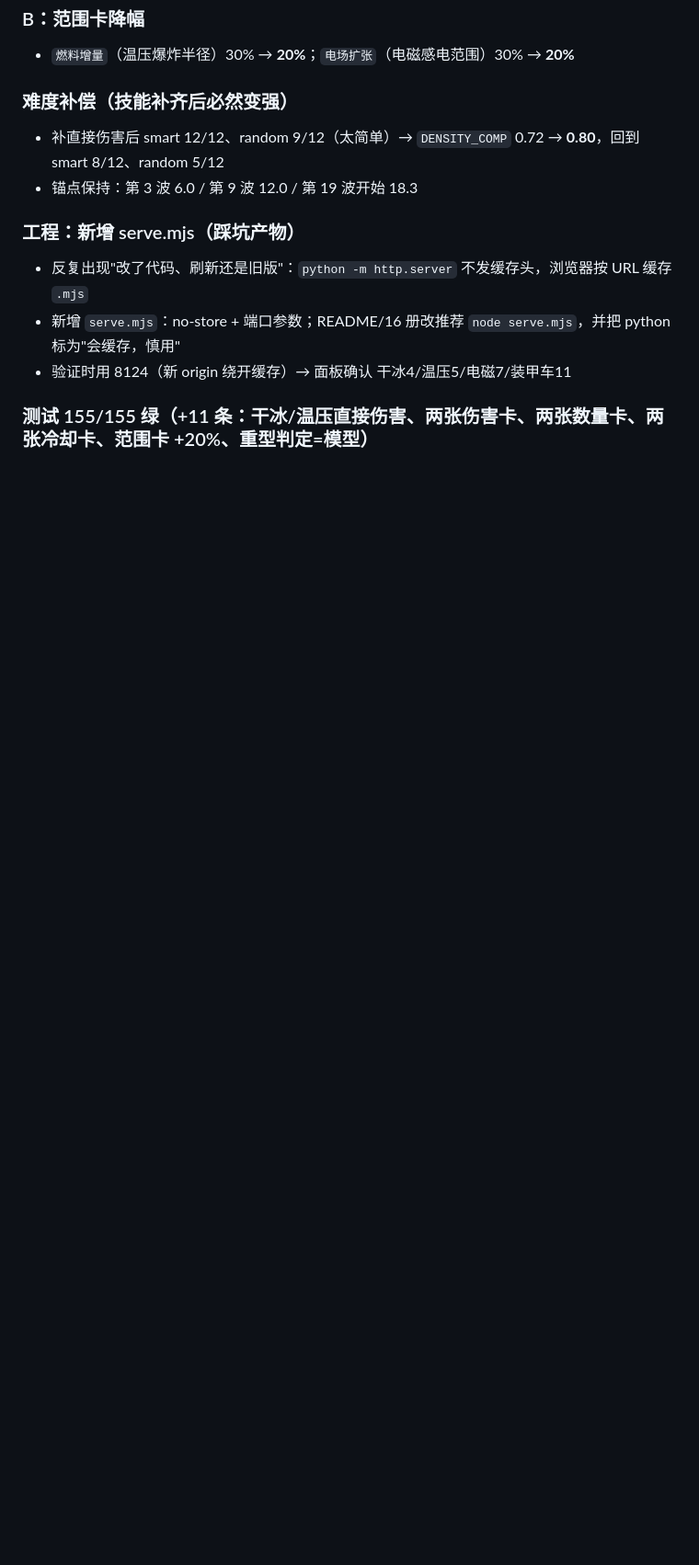
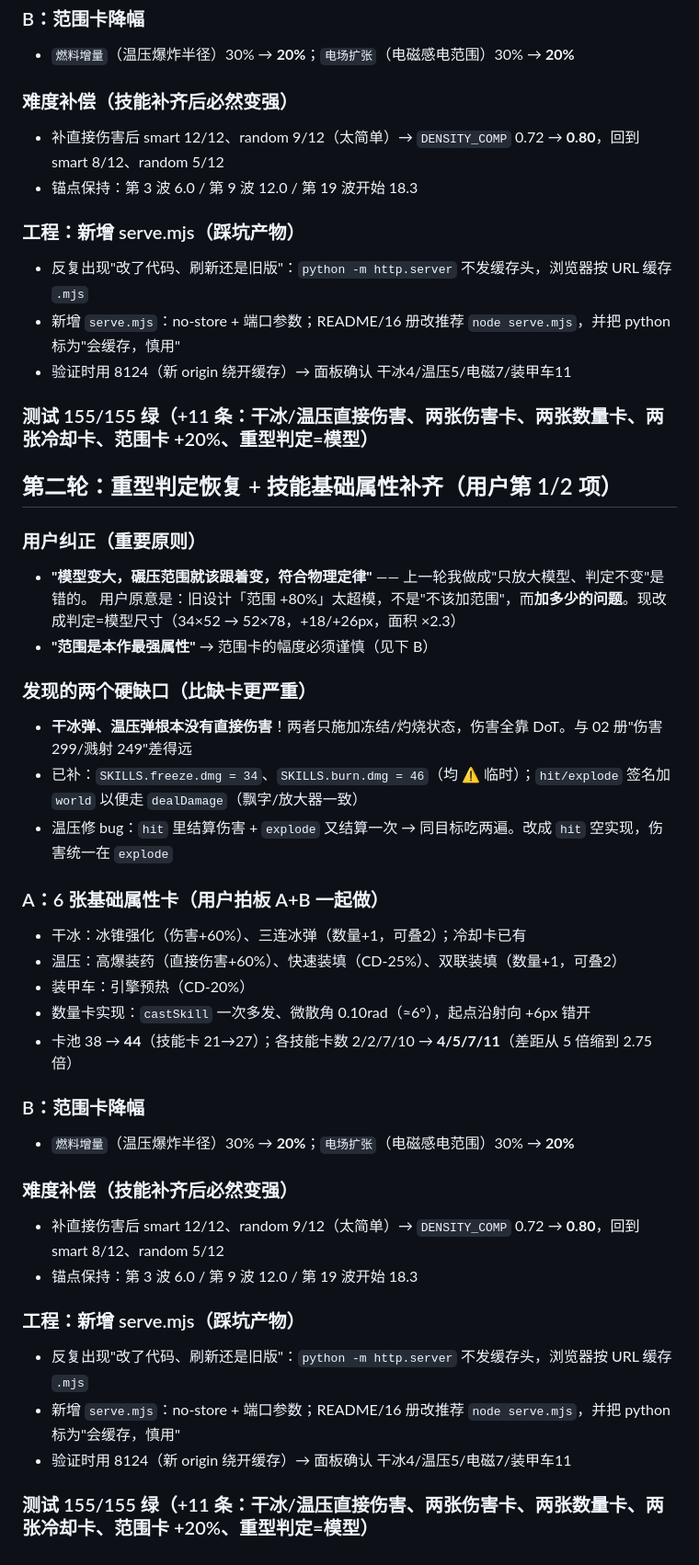
Before and after one commit to Water097/zombie-gunner, a Markdown page: memory/2026-11-03.md, the part around the change. Shown at 92% size. GitHub-like rendering; blank space fills up the shorter version.

Commit message:
重型判定恢复随模型放大;补齐干冰/温压直接伤害(34/46)与6张基础属性卡;范围卡+30%→+20%;新增serve.mjs(no-store防模块缓存);测试155条

```diff
--- a/memory/2026-11-03.md
+++ b/memory/2026-11-03.md
@@ -72,3 +72,29 @@
 - 新增 `serve.mjs`：no-store + 端口参数；README/16 册改推荐 `node serve.mjs`，并把 python 标为"会缓存，慎用"
 - 验证时用 8124（新 origin 绕开缓存）→ 面板确认 干冰4/温压5/电磁7/装甲车11
 ### 测试 155/155 绿（+11 条：干冰/温压直接伤害、两张伤害卡、两张数量卡、两张冷却卡、范围卡 +20%、重型判定=模型）
+
+## 第二轮：重型判定恢复 + 技能基础属性补齐（用户第 1/2 项）
+### 用户纠正（重要原则）
+- **"模型变大，碾压范围就该跟着变，符合物理定律"** —— 上一轮我做成"只放大模型、判定不变"是错的。
+  用户原意是：旧设计「范围 +80%」太超模，不是"不该加范围"，而**加多少的问题**。现改成判定=模型尺寸（34×52 → 52×78，+18/+26px，面积 ×2.3）
+- **"范围是本作最强属性"** → 范围卡的幅度必须谨慎（见下 B）
+### 发现的两个硬缺口（比缺卡更严重）
+- **干冰弹、温压弹根本没有直接伤害**！两者只施加冻结/灼烧状态，伤害全靠 DoT。与 02 册"伤害 299/溅射 249"差得远
+- 已补：`SKILLS.freeze.dmg = 34`、`SKILLS.burn.dmg = 46`（均 ⚠️ 临时）；`hit/explode` 签名加 `world` 以便走 `dealDamage`（飘字/放大器一致）
+- 温压修 bug：`hit` 里结算伤害 + `explode` 又结算一次 → 同目标吃两遍。改成 `hit` 空实现，伤害统一在 `explode`
+### A：6 张基础属性卡（用户拍板 A+B 一起做）
+- 干冰：冰锥强化（伤害+60%）、三连冰弹（数量+1，可叠2）；冷却卡已有
+- 温压：高爆装药（直接伤害+60%）、快速装填（CD-25%）、双联装填（数量+1，可叠2）
+- 装甲车：引擎预热（CD-20%）
+- 数量卡实现：`castSkill` 一次多发、微散角 0.10rad（≈6°），起点沿射向 +6px 错开
+- 卡池 38 → **44**（技能卡 21→27）；各技能卡数 2/2/7/10 → **4/5/7/11**（差距从 5 倍缩到 2.75 倍）
+### B：范围卡降幅
+- `燃料增量`（温压爆炸半径）30% → **20%**；`电场扩张`（电磁感电范围）30% → **20%**
+### 难度补偿（技能补齐后必然变强）
+- 补直接伤害后 smart 12/12、random 9/12（太简单）→ `DENSITY_COMP` 0.72 → **0.80**，回到 smart 8/12、random 5/12
+- 锚点保持：第 3 波 6.0 / 第 9 波 12.0 / 第 19 波开始 18.3
+### 工程：新增 serve.mjs（踩坑产物）
+- 反复出现"改了代码、刷新还是旧版"：`python -m http.server` 不发缓存头，浏览器按 URL 缓存 `.mjs`
+- 新增 `serve.mjs`：no-store + 端口参数；README/16 册改推荐 `node serve.mjs`，并把 python 标为"会缓存，慎用"
+- 验证时用 8124（新 origin 绕开缓存）→ 面板确认 干冰4/温压5/电磁7/装甲车11
+### 测试 155/155 绿（+11 条：干冰/温压直接伤害、两张伤害卡、两张数量卡、两张冷却卡、范围卡 +20%、重型判定=模型）
```
